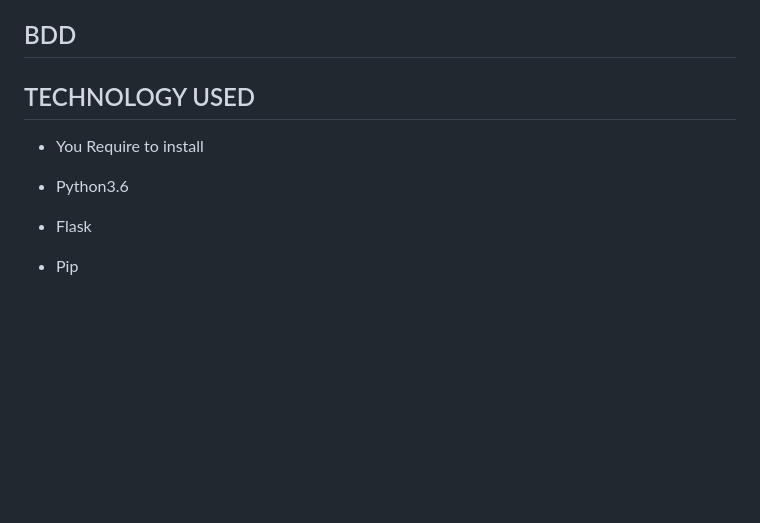
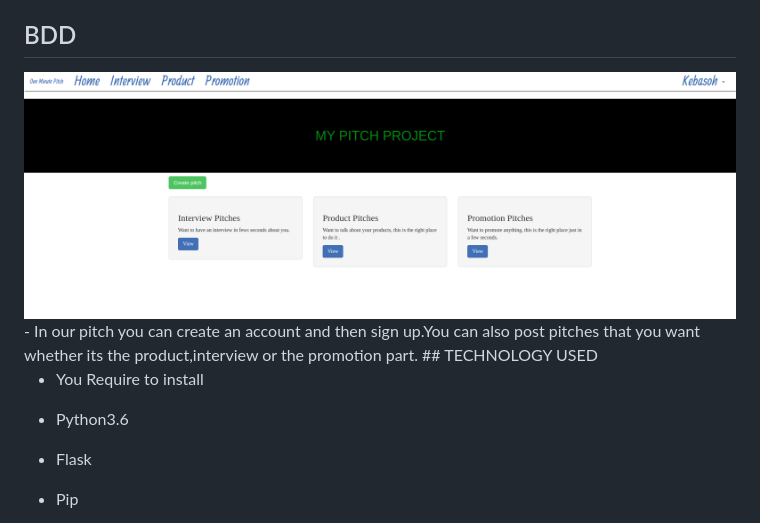
Before and after one commit to Kebasoh/one-minute-pitch, a Markdown page: README.md, the part around the change. Drawn GitHub-style; pictures changed too: images/app.png (added); blank space fills up the shorter version.

```diff
--- a/README.md
+++ b/README.md
@@ -21,6 +21,8 @@
 
 ## BDD
 
+  <img src="images/app.png">
+- In our pitch you can create an account and then sign up.You can also post pitches that you want whether its the product,interview or the     promotion part.
 ## TECHNOLOGY USED
 
 - You Require to install
```
